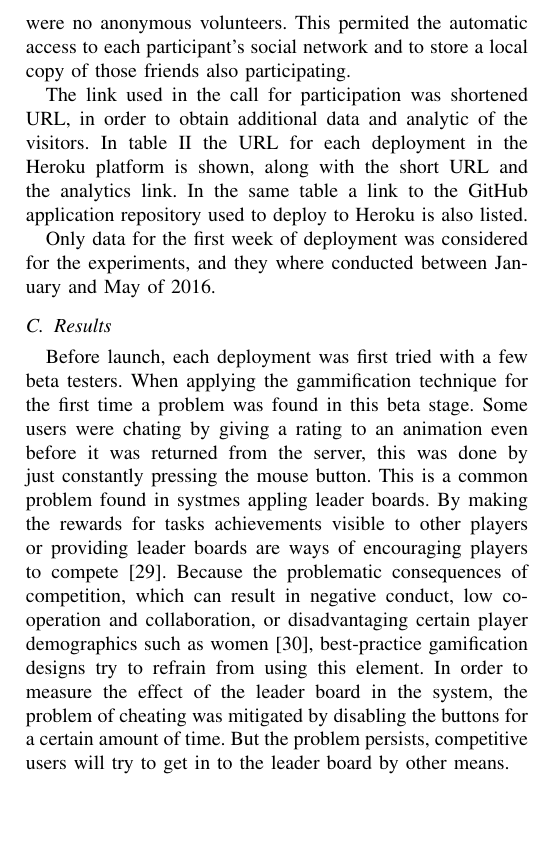
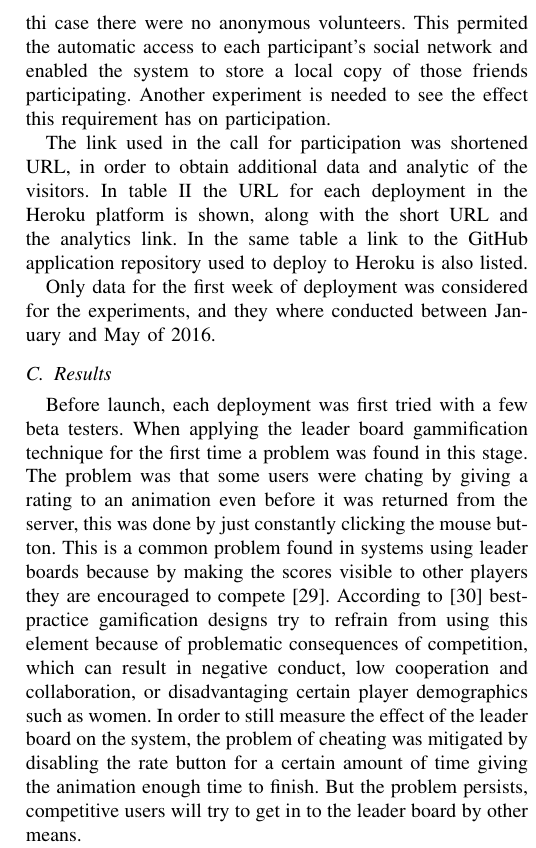
Before and after one commit to mariosky/2017-Human-Centered-IEC, a LaTeX paper (2017-CEC-Graph-Based-Population-For- IEC/paper.tex): part of one column of page 6 of 8, cut so that both start at the same text, the shorter picture padded with empty space. Compiled offline with pdfLaTeX; a missing font is replaced by an installed copy or a similar font; a LaTeX package or settings file that is missing is left out.

Commit message:
More on Leader Board

```diff
--- a/2017-CEC-Graph-Based-Population-For- IEC/paper.tex
+++ b/2017-CEC-Graph-Based-Population-For- IEC/paper.tex
@@ -721,9 +721,10 @@ and a scalable solution \cite{miller2013graph,holzschuher2013performance}.
 % Anuncements
 At the start of each of the experiments, a call to participation was promoted through social networks
 particularly on Facebook and Twitter social networks.
-Is important to note that participants needed to log-in to facebook and give permissions to the application
-in order to participate, there were no anonymous volunteers. This permited the automatic access to
-each participant's social network and to store a local copy of those friends also participating.
+It is important to note that volunteers needed to log-in in to facebook and give permissions to the
+web application in order to participate, in thi case there were no anonymous volunteers. This permited the automatic access to
+each participant's social network and enabled the system to store a local copy of those friends participating.
+Another experiment is needed to see the effect this requirement has on participation.
 
 The link used in the call for participation
 was shortened URL, in order to obtain additional data and analytic of the visitors.
@@ -754,18 +755,19 @@ between January and May of 2016.
 \subsection{Results}
 \label{sec:results}
 
-Before launch, each deployment was first tried with a few beta testers. When applying the gammification
-technique for the first time a problem was found in this beta stage. Some users were chating by
-giving a rating to an animation even before it was returned from the server, this was done by just
-constantly pressing the mouse button. This is a common problem found in systmes appling leader boards.
-By making the rewards for tasks achievements visible to other players or providing leader boards are ways of
-encouraging players to compete \cite{hickman2010total}. Because the  problematic consequences of competition,
-which can result in negative conduct, low cooperation and collaboration, or disadvantaging certain player
-demographics such as women \cite{kumar2013gamification}, best-practice gamification designs try to
-refrain from using this element. In order to measure the effect of the leader board in the system, the
-problem of cheating was mitigated by disabling the buttons for a certain amount of time. But the problem
-persists, competitive users will try to get in to the leader board by other means.
-%
+Before launch, each deployment was first tried with a few beta testers. When applying the leader board
+gammification technique for the first time a problem was found in this stage. The problem was that some
+users were chating by giving a rating to an animation even before it was returned from the server, this was done by just
+constantly clicking the mouse button. This is a common problem found in systems using leader boards because
+by making the scores visible to other players they are encouraged to compete \cite{hickman2010total}.
+According to \cite{kumar2013gamification} best-practice gamification designs try to
+refrain from using this element because of  problematic consequences of competition, which can result
+in negative conduct, low cooperation and collaboration, or disadvantaging certain player
+demographics such as women. In order to still measure the effect of the leader board on the system, the
+problem of cheating was mitigated by disabling the rate button for a certain amount of time giving the animation
+enough time to finish. But the problem persists, competitive users will try to get in to the leader board by other means.
+
+% Chating in an IEA is a serious but common risk in volunteer based systems.
 % Future work could compare the use of gamification with out leaderboards
 %
 
```
